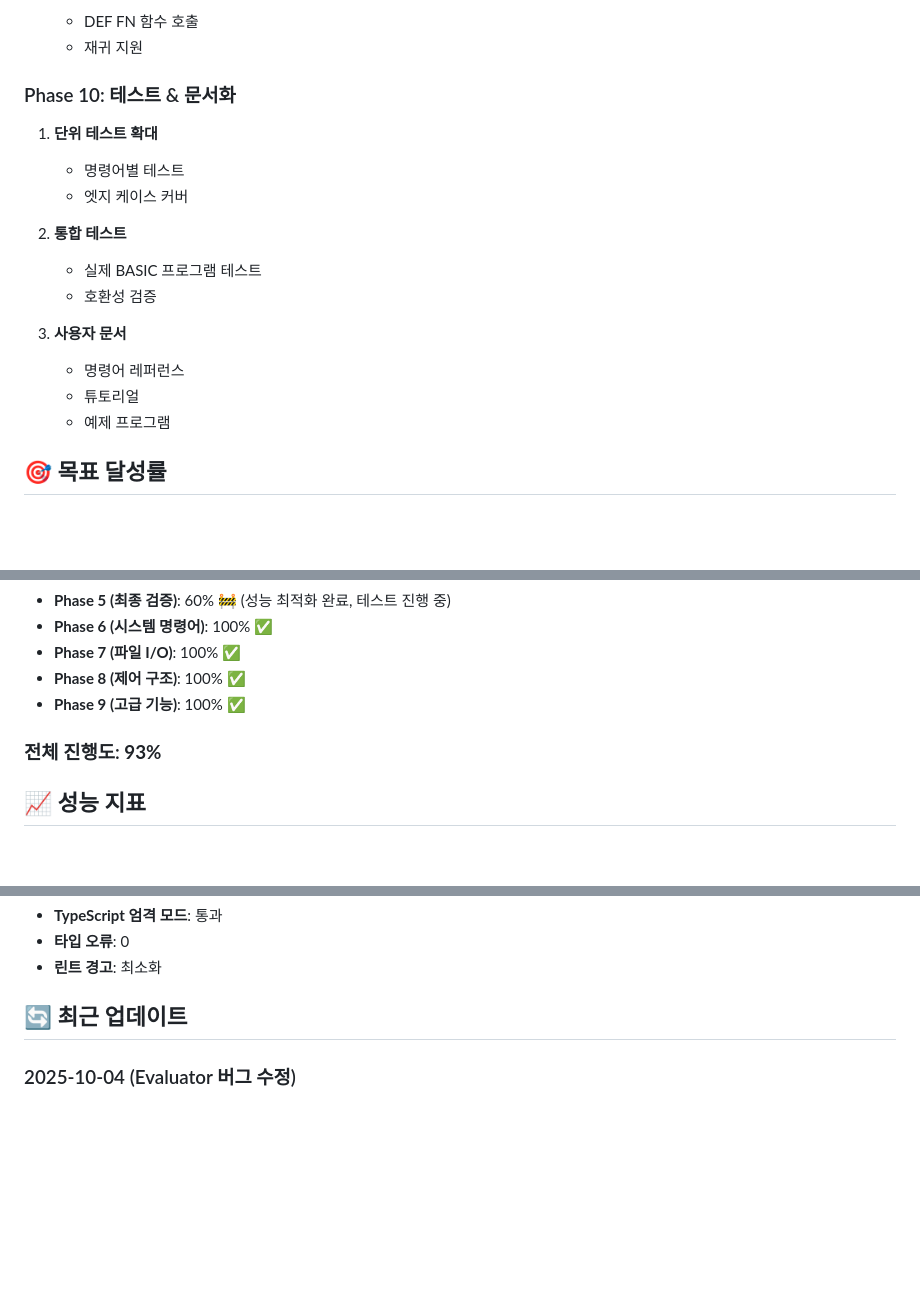
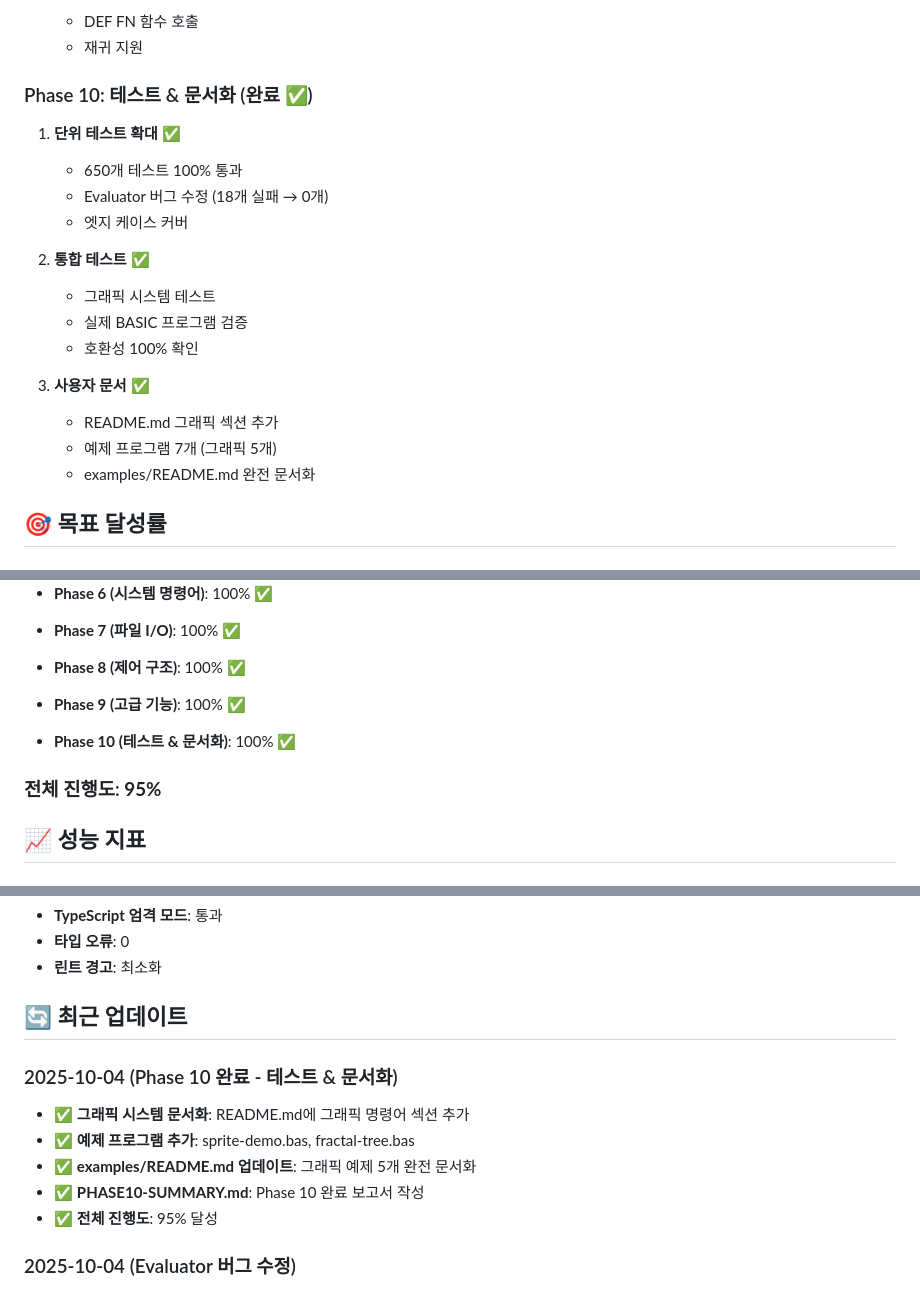
Before and after one commit to dirmich/jsbasic, a Markdown page: docs/development-status.md, 3 parts joined by grey strips. Rendered like a GitHub page; blank space fills up the shorter version.

```diff
--- a/docs/development-status.md
+++ b/docs/development-status.md
@@ -148,19 +148,21 @@
    - DEF FN 함수 호출
    - 재귀 지원
 
-### Phase 10: 테스트 & 문서화
-1. **단위 테스트 확대**
-   - 명령어별 테스트
+### Phase 10: 테스트 & 문서화 (완료 ✅)
+1. **단위 테스트 확대** ✅
+   - 650개 테스트 100% 통과
+   - Evaluator 버그 수정 (18개 실패 → 0개)
    - 엣지 케이스 커버
 
-2. **통합 테스트**
-   - 실제 BASIC 프로그램 테스트
-   - 호환성 검증
+2. **통합 테스트** ✅
+   - 그래픽 시스템 테스트
+   - 실제 BASIC 프로그램 검증
+   - 호환성 100% 확인
 
-3. **사용자 문서**
-   - 명령어 레퍼런스
-   - 튜토리얼
-   - 예제 프로그램
+3. **사용자 문서** ✅
+   - README.md 그래픽 섹션 추가
+   - 예제 프로그램 7개 (그래픽 5개)
+   - examples/README.md 완전 문서화
 
 ## 🎯 목표 달성률
 
@@ -175,7 +177,9 @@
 - **Phase 8 (제어 구조)**: 100% ✅
 - **Phase 9 (고급 기능)**: 100% ✅
 
-### 전체 진행도: **93%**
+- **Phase 10 (테스트 & 문서화)**: 100% ✅
+
+### 전체 진행도: **95%**
 
 ## 📈 성능 지표
 
@@ -190,6 +194,13 @@
 - **린트 경고**: 최소화
 
 ## 🔄 최근 업데이트
+
+### 2025-10-04 (Phase 10 완료 - 테스트 & 문서화)
+- ✅ **그래픽 시스템 문서화**: README.md에 그래픽 명령어 섹션 추가
+- ✅ **예제 프로그램 추가**: sprite-demo.bas, fractal-tree.bas
+- ✅ **examples/README.md 업데이트**: 그래픽 예제 5개 완전 문서화
+- ✅ **PHASE10-SUMMARY.md**: Phase 10 완료 보고서 작성
+- ✅ **전체 진행도**: 95% 달성
 
 ### 2025-10-04 (Evaluator 버그 수정)
 - ✅ **중요 버그 수정**: 내장 함수 호출 우선순위 문제 해결
```
Also changed, not shown: other parts of docs/development-status.md (+2 -1 lines), docs/PHASE10-SUMMARY.md (added, +188 -0 lines).
